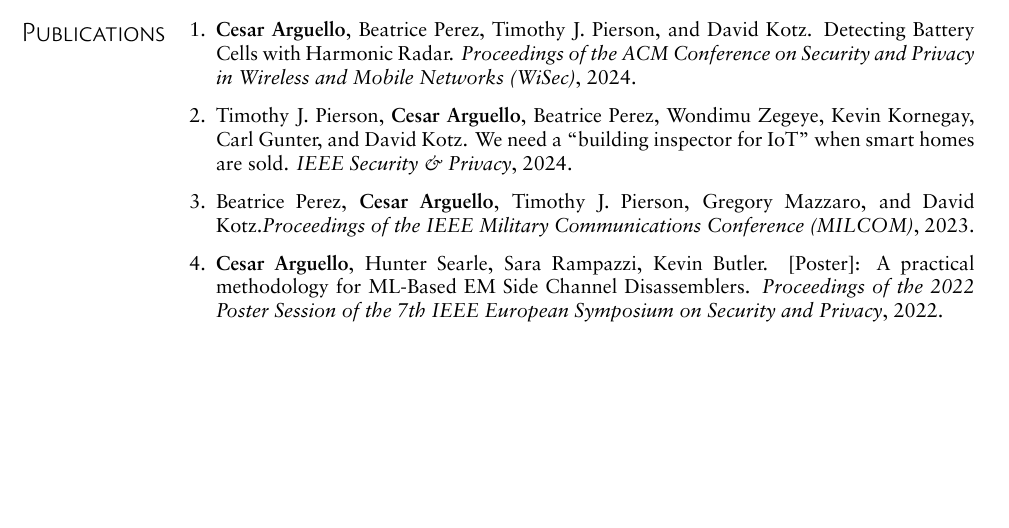
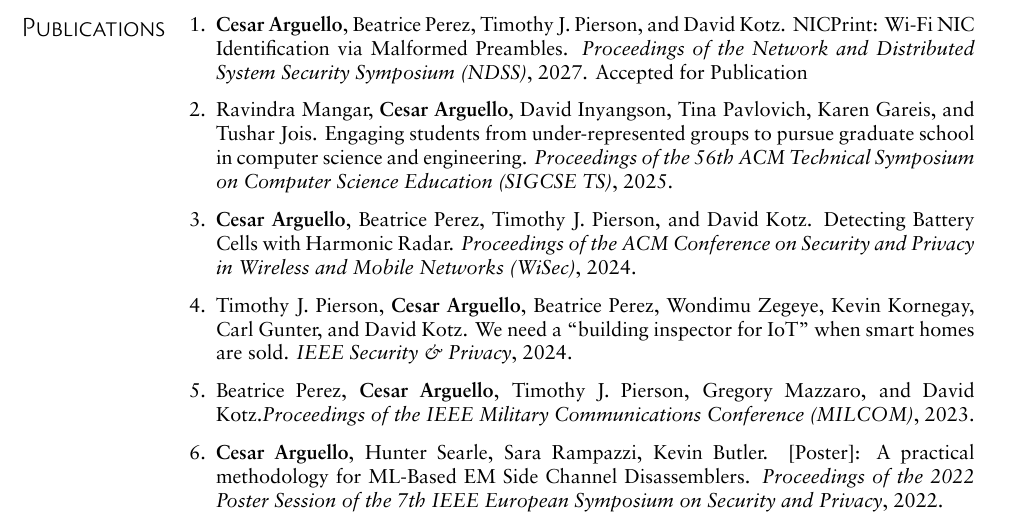
Before and after one commit to carguelloM/cv-resume, a LaTeX CV (resume.tex): part of page 1 of 2 before the commit and part of page 2 of 2 after it, cut so that both start at the same text, the shorter picture padded with empty space. Compiled offline with XeLaTeX.

Commit message:
adding NDSS paper

```diff
--- a/resume.tex
+++ b/resume.tex
@@ -96,6 +96,8 @@
 }{
 \pubListStart
 \justifying
+\item \textbf{Cesar Arguello}, Beatrice Perez, Timothy J. Pierson, and David Kotz. NICPrint: Wi-Fi NIC Identification via Malformed Preambles. \textit{Proceedings of the Network and Distributed System Security Symposium (NDSS)}, 2027. Accepted for Publication
+\item Ravindra Mangar, \textbf{Cesar Arguello}, David Inyangson, Tina Pavlovich, Karen Gareis, and Tushar Jois. Engaging students from under-represented groups to pursue graduate school in computer science and engineering. \textit{Proceedings of the 56th ACM Technical Symposium on Computer Science Education (SIGCSE TS)}, 2025.
 \item \textbf{Cesar Arguello}, Beatrice Perez, Timothy J. Pierson, and David Kotz. Detecting Battery Cells with Harmonic Radar. \textit{Proceedings of the ACM Conference on Security and Privacy in Wireless and Mobile Networks (WiSec)}, 2024.
 \item Timothy J. Pierson, \textbf{Cesar Arguello}, Beatrice Perez, Wondimu Zegeye, Kevin Kornegay, Carl Gunter, and David Kotz. We need a “building inspector for IoT” when smart homes are sold. \textit{IEEE Security \& Privacy}, 2024.
 \item Beatrice Perez, \textbf{Cesar Arguello}, Timothy J. Pierson, Gregory Mazzaro, and David Kotz.\textit{Proceedings of the IEEE Military Communications Conference (MILCOM)}, 2023.
```
Also changed, not shown: cv.tex (+1 -0 lines), cv.pdf, resume.pdf.
